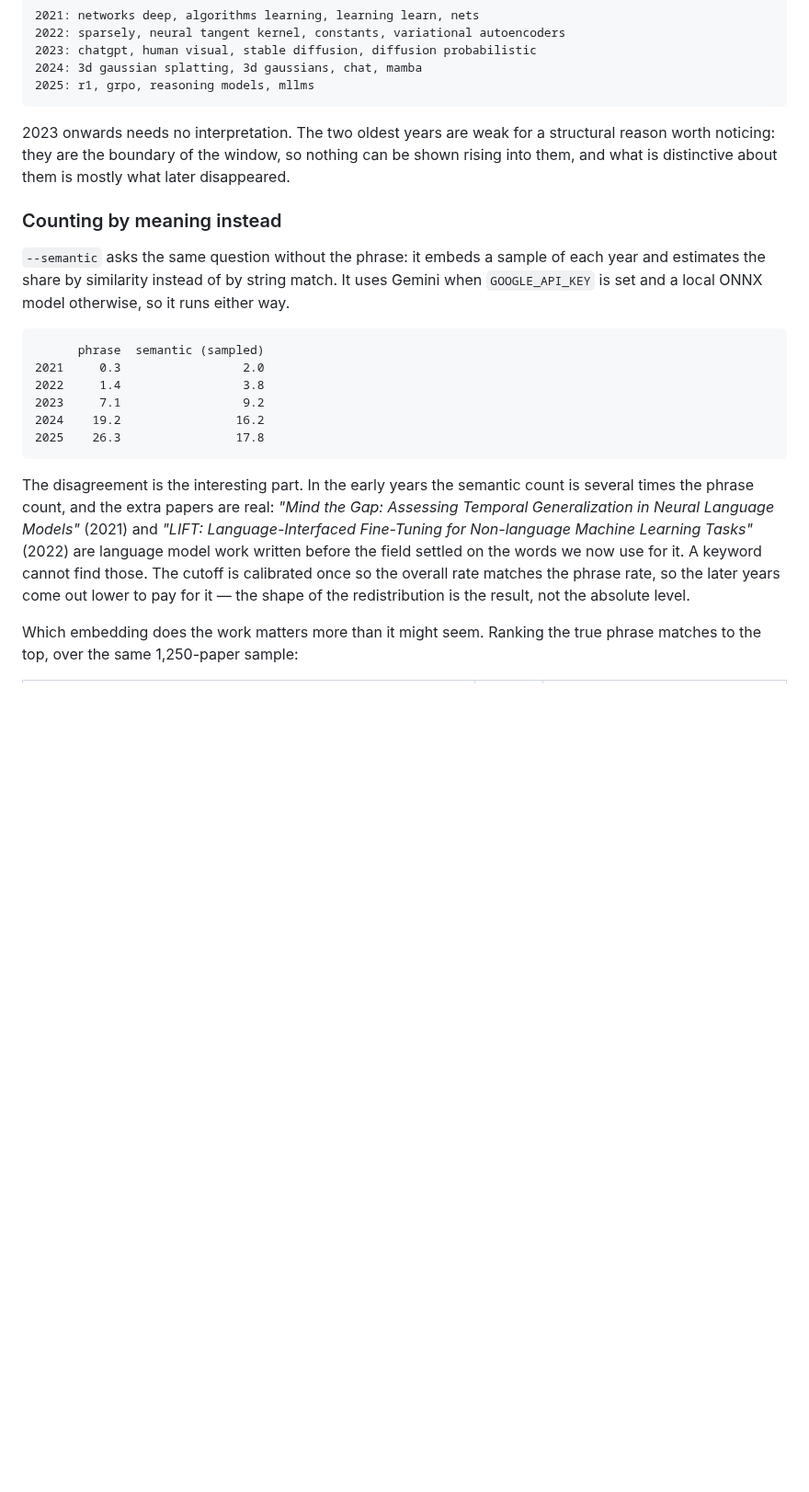
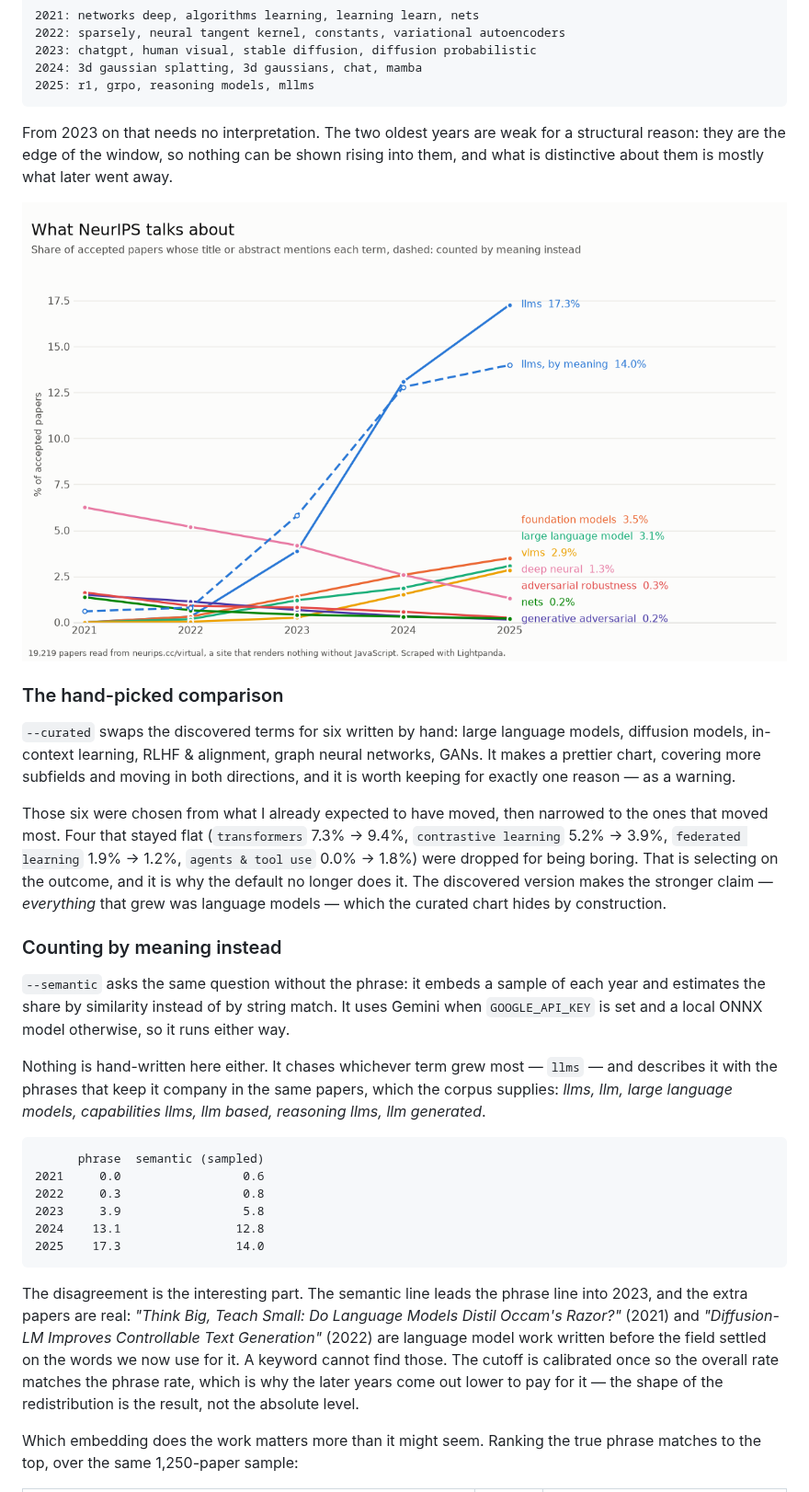
Before and after one commit to lightpanda-io/lightpanda-python, a Markdown page: examples/README.md, the part around one of its changes. Shown at 92% size. Drawn GitHub-style; pictures changed too: examples/neurips_trends.png; blank space fills up the shorter version.

````diff
--- a/examples/README.md
+++ b/examples/README.md
@@ -163,11 +136,27 @@ is usually a real event in that year:
 2025: r1, grpo, reasoning models, mllms
 ```
 
-2023 onwards needs no interpretation. The two oldest years are weak for a
-structural reason worth noticing: they are the boundary of the window, so
-nothing can be shown rising into them, and what is distinctive about them is
-mostly what later disappeared.
+From 2023 on that needs no interpretation. The two oldest years are weak for a
+structural reason: they are the edge of the window, so nothing can be shown
+rising into them, and what is distinctive about them is mostly what later went
+away.
 
+![neurips_trends.png](neurips_trends.png)
+
+### The hand-picked comparison
+
+`--curated` swaps the discovered terms for six written by hand: large language
+models, diffusion models, in-context learning, RLHF & alignment, graph neural
+networks, GANs. It makes a prettier chart, covering more subfields and moving in
+both directions, and it is worth keeping for exactly one reason — as a warning.
+
+Those six were chosen from what I already expected to have moved, then narrowed
+to the ones that moved most. Four that stayed flat (`transformers` 7.3% → 9.4%,
+`contrastive learning` 5.2% → 3.9%, `federated learning` 1.9% → 1.2%, `agents &
+tool use` 0.0% → 1.8%) were dropped for being boring. That is selecting on the
+outcome, and it is why the default no longer does it. The discovered version
+makes the stronger claim — *everything* that grew was language models — which
+the curated chart hides by construction.
 
 ### Counting by meaning instead
 
@@ -176,24 +165,28 @@ each year and estimates the share by similarity instead of by string match. It
 uses Gemini when `GOOGLE_API_KEY` is set and a local ONNX model otherwise, so it
 runs either way.
 
+Nothing is hand-written here either. It chases whichever term grew most — `llms`
+— and describes it with the phrases that keep it company in the same papers,
+which the corpus supplies: *llms, llm, large language models, capabilities llms,
+llm based, reasoning llms, llm generated*.
+
 ```
       phrase  semantic (sampled)
-2021     0.3                 2.0
-2022     1.4                 3.8
-2023     7.1                 9.2
-2024    19.2                16.2
-2025    26.3                17.8
+2021     0.0                 0.6
+2022     0.3                 0.8
+2023     3.9                 5.8
+2024    13.1                12.8
+2025    17.3                14.0
 ```
 
-The disagreement is the interesting part. In the early years the semantic count
-is several times the phrase count, and the extra papers are real: *"Mind the
-Gap: Assessing Temporal Generalization in Neural Language Models"* (2021) and
-*"LIFT: Language-Interfaced Fine-Tuning for Non-language Machine Learning
-Tasks"* (2022) are language model work written before the field settled on the
-words we now use for it. A keyword cannot find those. The cutoff is calibrated
-once so the overall rate matches the phrase rate, so the later years come out
-lower to pay for it — the shape of the redistribution is the result, not the
-absolute level.
+The disagreement is the interesting part. The semantic line leads the phrase
+line into 2023, and the extra papers are real: *"Think Big, Teach Small: Do
+Language Models Distil Occam's Razor?"* (2021) and *"Diffusion-LM Improves
+Controllable Text Generation"* (2022) are language model work written before the
+field settled on the words we now use for it. A keyword cannot find those. The
+cutoff is calibrated once so the overall rate matches the phrase rate, which is
+why the later years come out lower to pay for it — the shape of the
+redistribution is the result, not the absolute level.
 
 Which embedding does the work matters more than it might seem. Ranking the true
 phrase matches to the top, over the same 1,250-paper sample:
````
Also changed, not shown: other parts of examples/README.md (+18 -45 lines), 1 other file.
